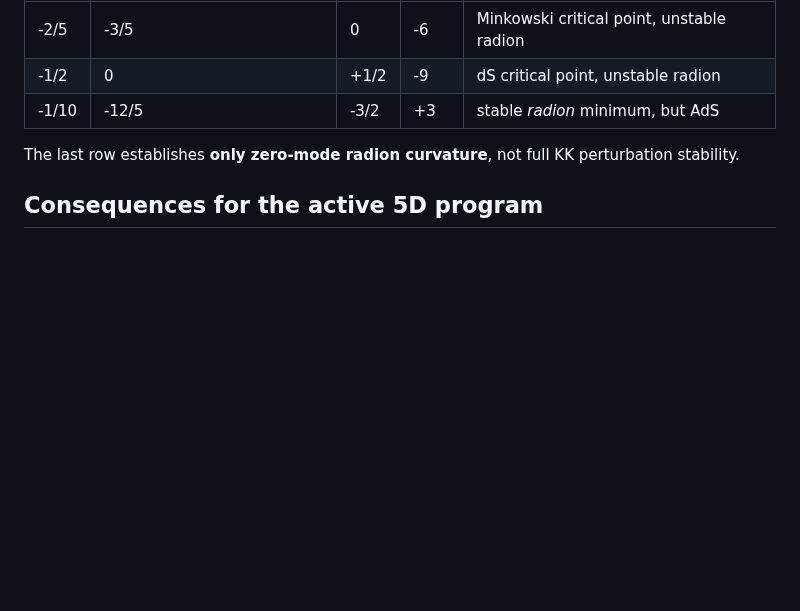
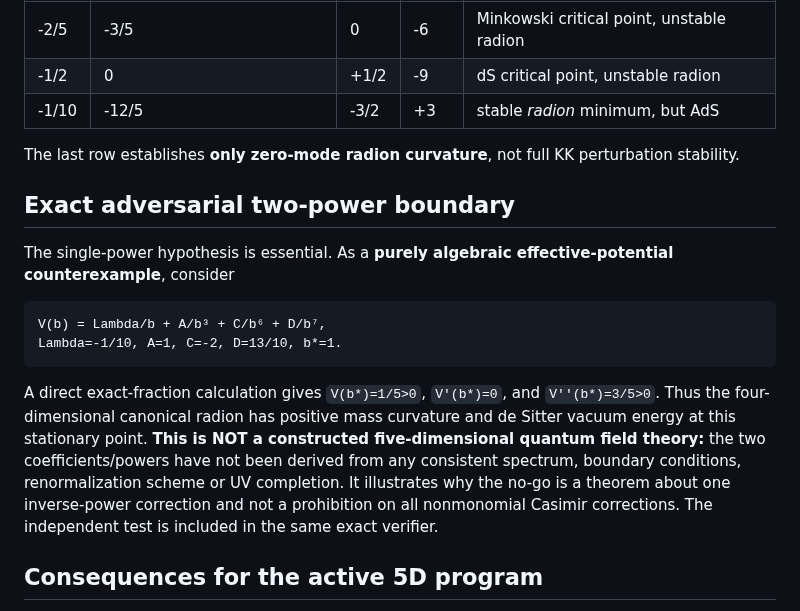
Before and after one commit to inaciovasquez2020/dfm-mkc-cosmology, a Markdown page: research/5d/SINGLE_POWER_CASIMIR_DS_NO_GO.md, the part around the change. Rendered like a GitHub page; blank space fills up the shorter version.

Commit message:
docs: distinguish formal two-power radion dS witness from consistent 5D source

````diff
--- a/research/5d/SINGLE_POWER_CASIMIR_DS_NO_GO.md
+++ b/research/5d/SINGLE_POWER_CASIMIR_DS_NO_GO.md
@@ -39,6 +39,17 @@ In the standard massless case `p=6`, three exact rational witnesses at `A=b=1` s
 
 The last row establishes **only zero-mode radion curvature**, not full KK perturbation stability.
 
+## Exact adversarial two-power boundary
+
+The single-power hypothesis is essential. As a **purely algebraic effective-potential counterexample**, consider
+
+```text
+V(b) = Lambda/b + A/b³ + C/b⁶ + D/b⁷,
+Lambda=-1/10, A=1, C=-2, D=13/10, b*=1.
+```
+
+A direct exact-fraction calculation gives `V(b*)=1/5>0`, `V'(b*)=0`, and `V''(b*)=3/5>0`. Thus the four-dimensional canonical radion has positive mass curvature and de Sitter vacuum energy at this stationary point. **This is NOT a constructed five-dimensional quantum field theory:** the two coefficients/powers have not been derived from any consistent spectrum, boundary conditions, renormalization scheme or UV completion. It illustrates why the no-go is a theorem about one inverse-power correction and not a prohibition on all nonmonomial Casimir corrections. The independent test is included in the same exact verifier.
+
 ## Consequences for the active 5D program
 
 1. **Winding breaks the scaling degeneracy** of the homogeneous electric Maxwell family in PR #340 because the winding term scales as `1/b` in the 5D Jordan homogeneous Lagrangian, while that family's other terms all scale linearly with `b`. Breaking the degeneracy is not itself evidence of a stable accelerating vacuum.
````
